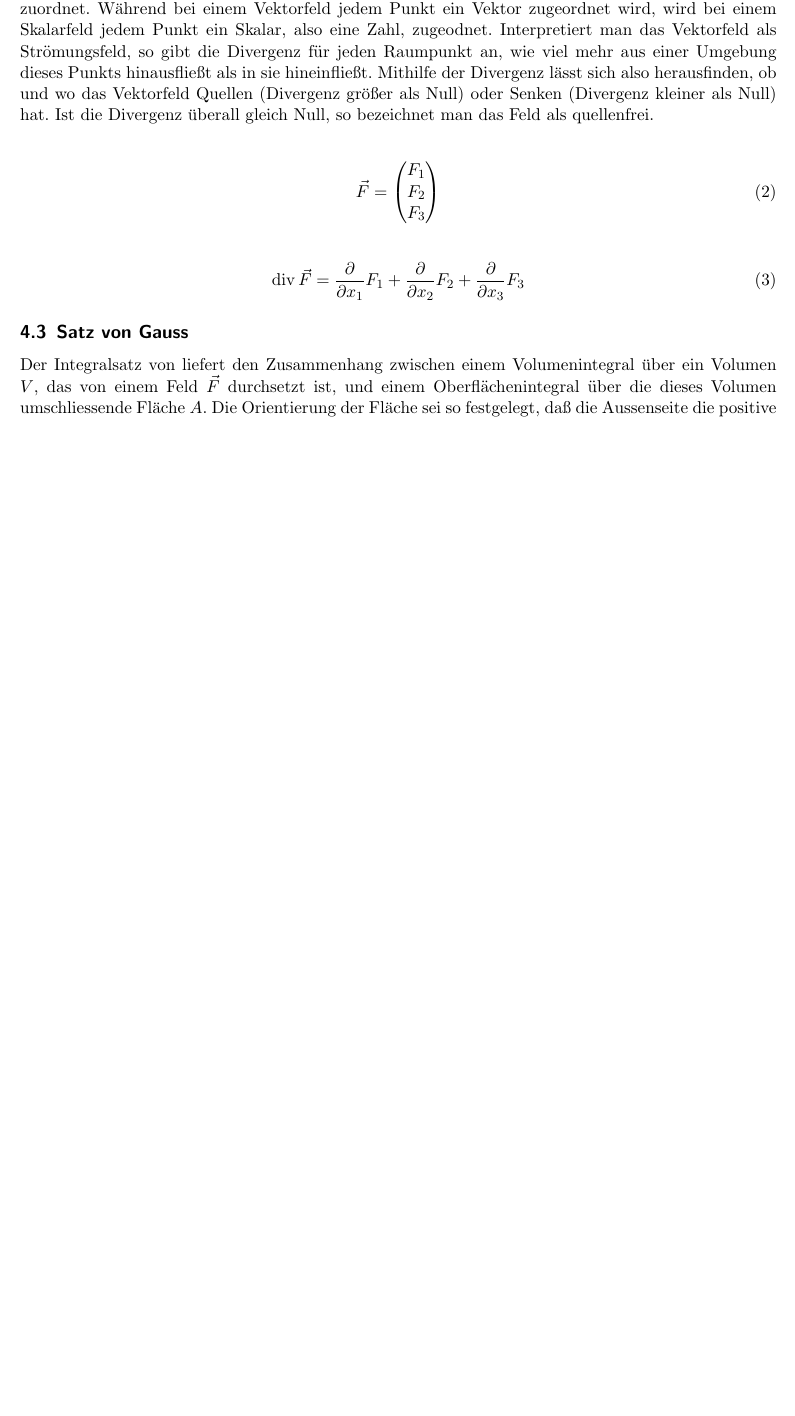
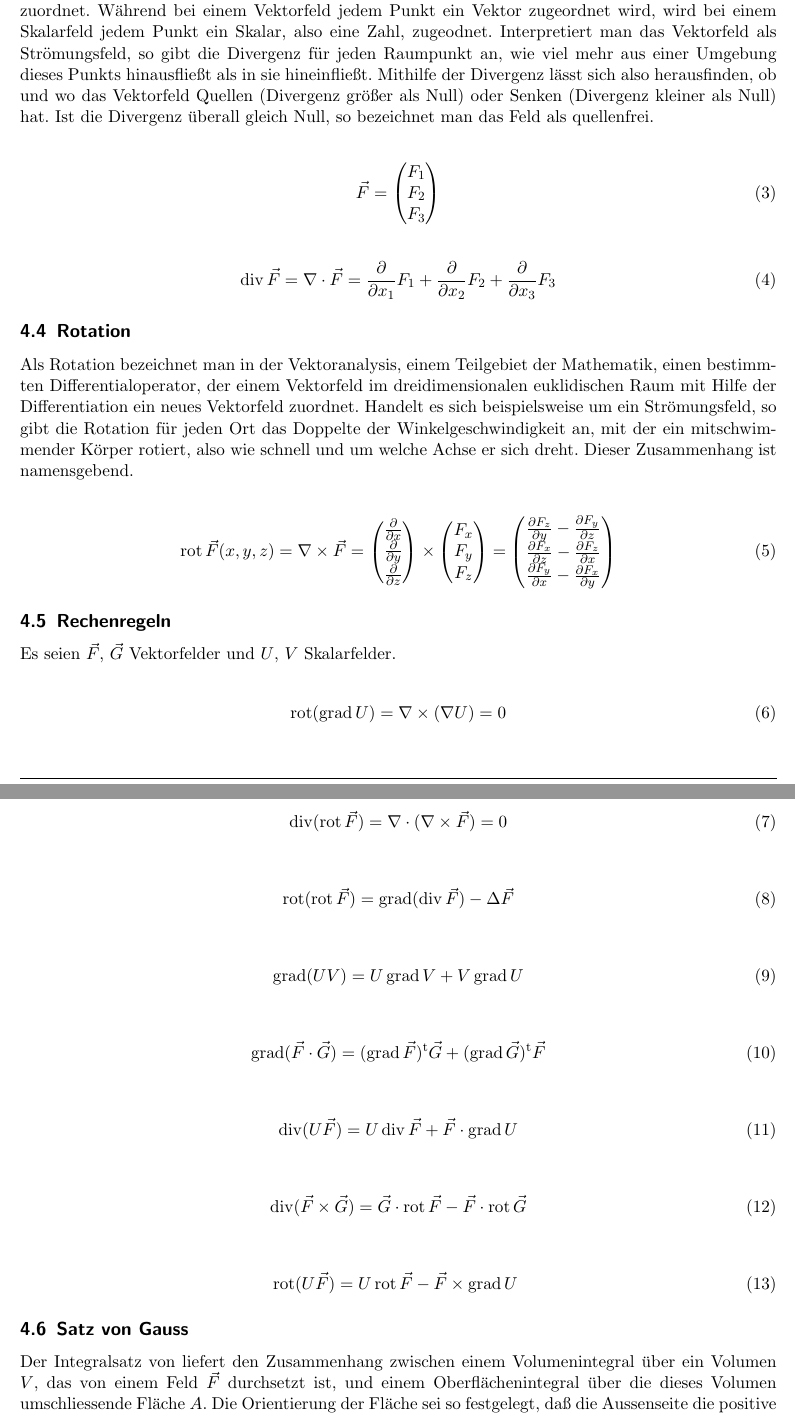
Before and after one commit to HSR-Stud/Tensors, a LaTeX document (Tensors.tex): part of page 2 of 2 before the commit and two parts of pages 2 and 3 of 3 after it, the two joined at a grey line, cut so that both start at the same text, the shorter picture padded with empty space. Compiled offline with pdfLaTeX.

Commit message:
Rechenregeln

```diff
--- a/Tensors.tex
+++ b/Tensors.tex
@@ -16,11 +16,9 @@
 %\usepackage[T1]{fontenc}
 
 \usepackage[utf8]{inputenc}
-%\usepackage[latin1]{inputenc}
-%\usepackage[T1]{fontenc}
-%\usepackage{lmodern}
+
 \usepackage[a4paper]{geometry}
-\geometry{verbose,tmargin=1.5cm,lmargin=2cm,rmargin=2cm,bmargin=2cm,nohead}
+\geometry{verbose,tmargin=1.5cm,lmargin=2cm,rmargin=2cm,bmargin=3cm,nohead}
 \usepackage[ngerman]{babel}
 
 
@@ -126,16 +131,75 @@ gleich Null, so bezeichnet man das Feld als quellenfrei.
 \end{align}
 
 \begin{align}
-\operatorname{div}\vec F =
+\operatorname{div}\vec F = \nabla \cdot \vec F =
 \frac{\partial}{\partial x_1}F_1 + \frac{\partial}{\partial x_2}F_2+ \frac{\partial}{\partial x_3}F_3
 \end{align}
 
+\subsection{Rotation}
+Als Rotation bezeichnet man in der Vektoranalysis, einem Teilgebiet der
+Mathematik, einen bestimmten Differentialoperator, der einem Vektorfeld im
+dreidimensionalen euklidischen Raum mit Hilfe der Differentiation ein neues
+Vektorfeld zuordnet. Handelt es sich beispielsweise um ein Strömungsfeld, so
+gibt die Rotation für jeden Ort das Doppelte der Winkelgeschwindigkeit an, mit
+der ein mitschwimmender Körper rotiert, also wie schnell und um welche Achse er
+sich dreht. Dieser Zusammenhang ist namensgebend.
+
+\begin{align}
+\mathbf{\operatorname{rot}}\,\vec F(x,y,z) = \nabla\times \vec F =
+\begin{pmatrix} \frac{\partial}{\partial x} \\ \frac{\partial}{\partial y} \\
+\frac{\partial}{\partial z} \end{pmatrix} \times \begin{pmatrix} F_x\\ F_y\\ F_z
+\end{pmatrix} = \begin{pmatrix} \frac{\partial F_z}{\partial y} - \frac{\partial
+F_y}{\partial z} \\ \frac{\partial F_x}{\partial z} - \frac{\partial
+F_z}{\partial x} \\ \frac{\partial F_y}{\partial x} - \frac{\partial
+F_x}{\partial y} \end{pmatrix}
+\end{align}
+
+\subsection{Rechenregeln}
+Es seien $\vec F$, $\vec G$ Vektorfelder und $U$, $V$ Skalarfelder.
+
+\begin{align}
+\operatorname{rot}(\operatorname{grad}U)=\nabla \times (\nabla U) = 0
+\end{align}
+
+\begin{align}
+\operatorname{div}(\operatorname{rot}\vec{F}) = \nabla \cdot (\nabla \times
+\vec F) = 0
+\end{align}
+
+\begin{align}
+\operatorname{rot}(\operatorname{rot}\vec{F}) =
+\operatorname{grad}(\operatorname{div}\vec{F}) -\Delta \vec{F}
+\end{align}
+
+\begin{align}
+\operatorname{grad}(UV)=U\operatorname{grad}V+V\operatorname{grad}U
+\end{align}
+
+\begin{align}
+\operatorname{grad}(\vec{F}\cdot \vec{G}) =
+(\operatorname{grad}\vec{F})^{\operatorname t}\vec{G} + (\operatorname{grad}\vec{G})^{\operatorname t}\vec{F}
+\end{align}
+
+\begin{align}
+\operatorname{div}(U\vec{F})=U\operatorname{div}\vec{F}+
+\vec{F}\cdot\operatorname{grad}U
+\end{align}
+
+\begin{align}
+\operatorname{div}(\vec{F}\times \vec{G})= \vec{G} \cdot
+\operatorname{rot}\vec{F} -\vec{F}\cdot\operatorname{rot}\vec{G}
+\end{align}
+
+\begin{align}
+\operatorname{rot}(U\vec{F})= U\operatorname{rot}\vec{F}
+-\vec{F}\times\operatorname{grad}U\
+\end{align}
 \subsection{Satz von Gauss}
-Der Integralsatz von  liefert den Zusammenhang zwischen einem
-Volumenintegral über ein Volumen $V$, das von einem Feld $\vec F$ durchsetzt
-ist, und einem Oberflächenintegral über die dieses Volumen umschliessende
-Fläche $A$. Die Orientierung der Fläche sei so festgelegt, daß die Aussenseite
-die positive Seite ist.
+Der Integralsatz von  liefert den Zusammenhang zwischen einem Volumenintegral
+über ein Volumen $V$, das von einem Feld $\vec F$ durchsetzt ist, und einem
+Oberflächenintegral über die dieses Volumen umschliessende Fläche $A$. Die
+Orientierung der Fläche sei so festgelegt, daß die Aussenseite die positive
+Seite ist.
 
 \begin{align}
 \int_V \operatorname{div} \vec u \; \mathrm d^{(n)}V = \oint_{S} \vec u \cdot
```
Also changed, not shown: Tensors.tex (9 more changed lines).
